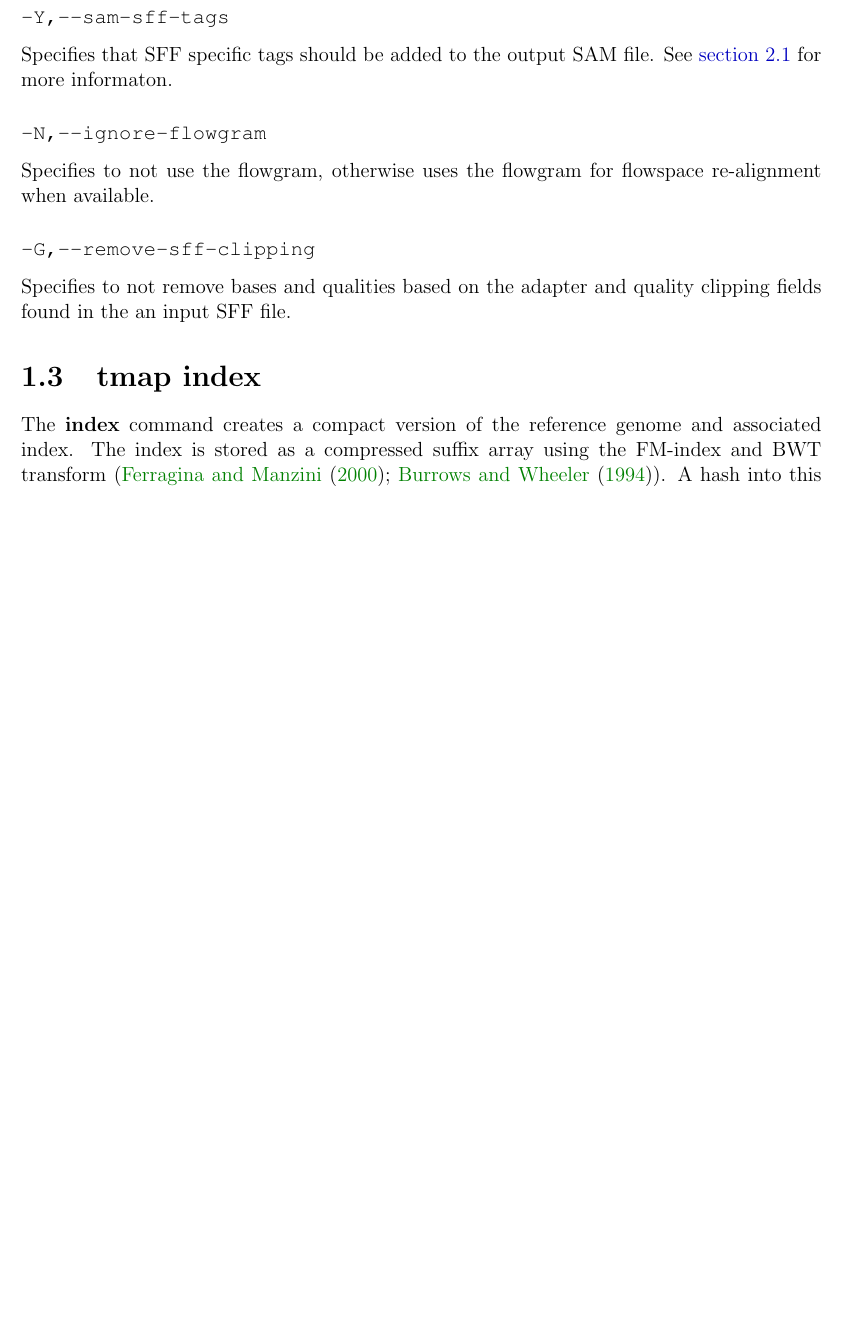
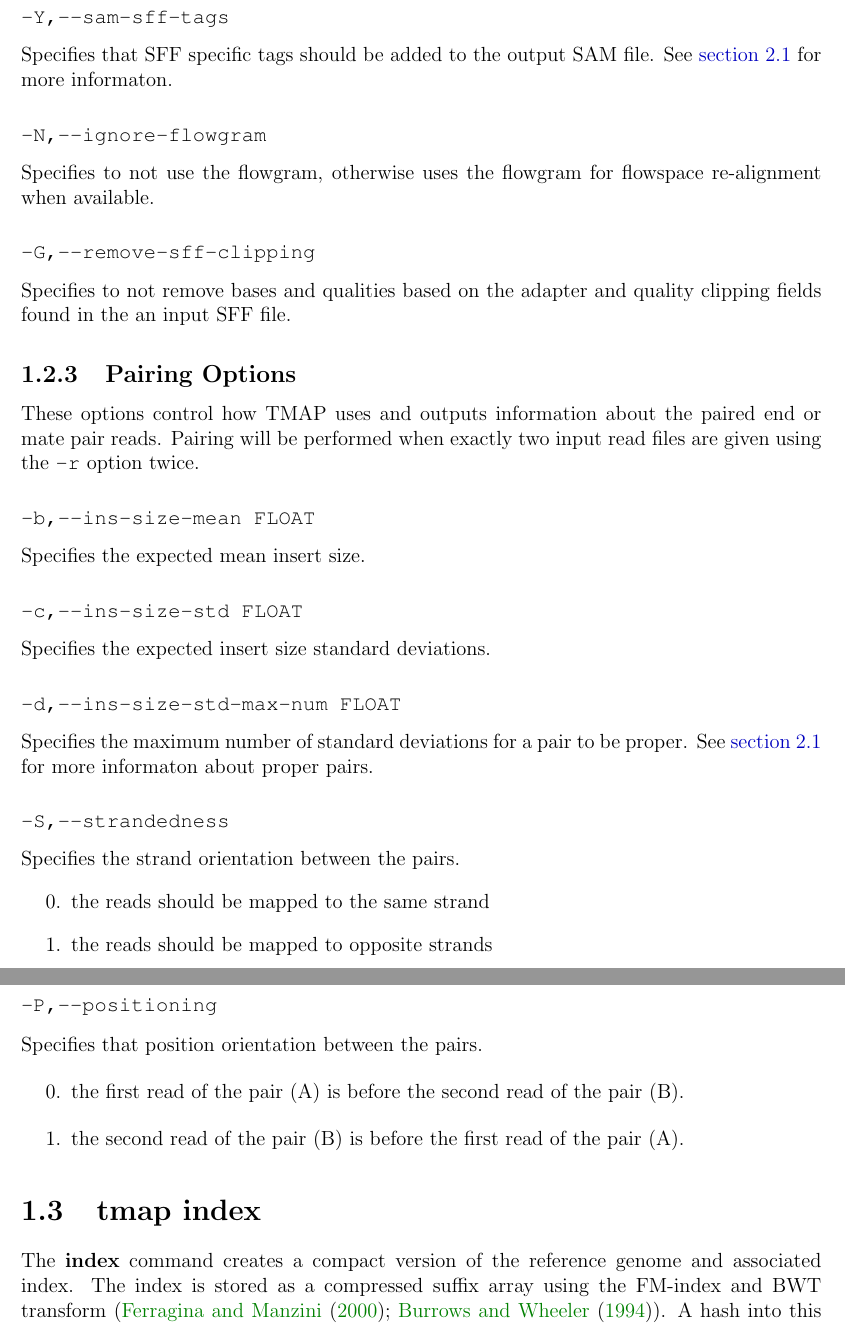
Before and after one commit to iontorrent/TMAP, a LaTeX book (doc/tmap-book.tex): part of page 12 of 33 before the commit and two parts of pages 12 and 13 of 35 after it, the two joined at a grey line, cut so that both start at the same text, the shorter picture padded with empty space. Compiled offline with pdfLaTeX.

Commit message:
* adding limited pairing documentation

```diff
--- a/doc/tmap-book.tex
+++ b/doc/tmap-book.tex
@@ -260,6 +260,36 @@ Specifies to not use the flowgram, otherwise uses the flowgram for flowspace re-
 
 \subsubsection{\TT{-G,--remove-sff-clipping}}
 Specifies to not remove bases and qualities based on the adapter and quality clipping fields found in the an input SFF file.
+
+\subsection{Pairing Options}
+These options control how TMAP uses and outputs information about the paired end or mate pair reads.
+Pairing will be performed when exactly two input read files are given using the \TT{-r} option twice.
+
+\subsubsection{\TT{-b,--ins-size-mean FLOAT}}
+Specifies the expected mean insert size.
+
+\subsubsection{\TT{-c,--ins-size-std FLOAT}}
+Specifies the expected insert size standard deviations.
+
+\subsubsection{\TT{-d,--ins-size-std-max-num FLOAT}}
+Specifies the maximum number of standard deviations for a pair to be proper.
+See \autoref{sec:samformat} for more informaton about proper pairs.
+
+\subsubsection{\TT{-S,--strandedness}}
+Specifies the strand orientation between the pairs.
+\begin{enumerate}
+	\setcounter{enumi}{-1} % start at zero
+	\item the reads should be mapped to the same strand
+	\item the reads should be mapped to opposite strands
+\end{enumerate}
+
+\subsubsection{\TT{-P,--positioning}}
+Specifies that position orientation between the pairs.
+\begin{enumerate}
+	\setcounter{enumi}{-1} % start at zero
+	\item the first read of the pair (A) is before the second read of the pair (B).
+	\item the second read of the pair (B) is before the first read of the pair (A).
+\end{enumerate}
 
 \section{tmap index}
 \label{sec:index}
```
Also changed, not shown: doc/tmap-book.pdf, 3 other files.
